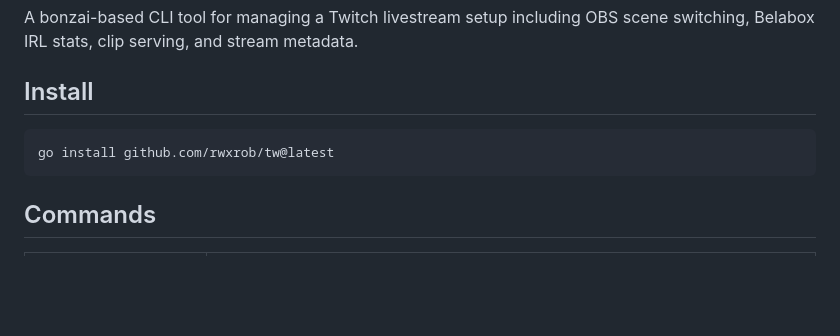
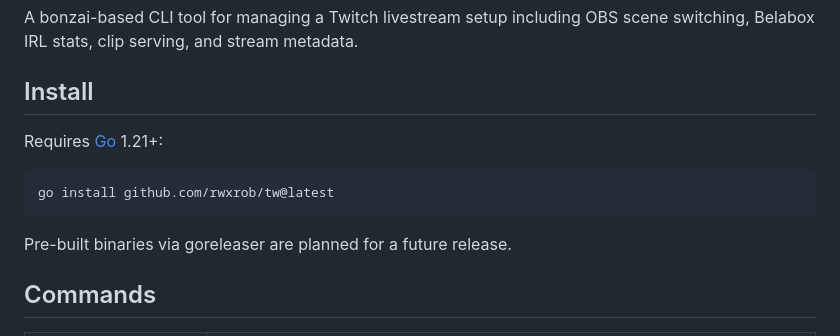
Before and after one commit to rwxrob/tw, a Markdown page: README.md, the part around the change. Rendered like a GitHub page; blank space fills up the shorter version.

Commit message:
docs: add go install instructions with goreleaser note

````diff
--- a/README.md
+++ b/README.md
@@ -4,9 +4,13 @@ A bonzai-based CLI tool for managing a Twitch livestream setup including OBS sce
 
 ## Install
 
+Requires [Go](https://go.dev/dl/) 1.21+:
+
 ```sh
 go install github.com/rwxrob/tw@latest
 ```
+
+Pre-built binaries via goreleaser are planned for a future release.
 
 ## Commands
 
````
